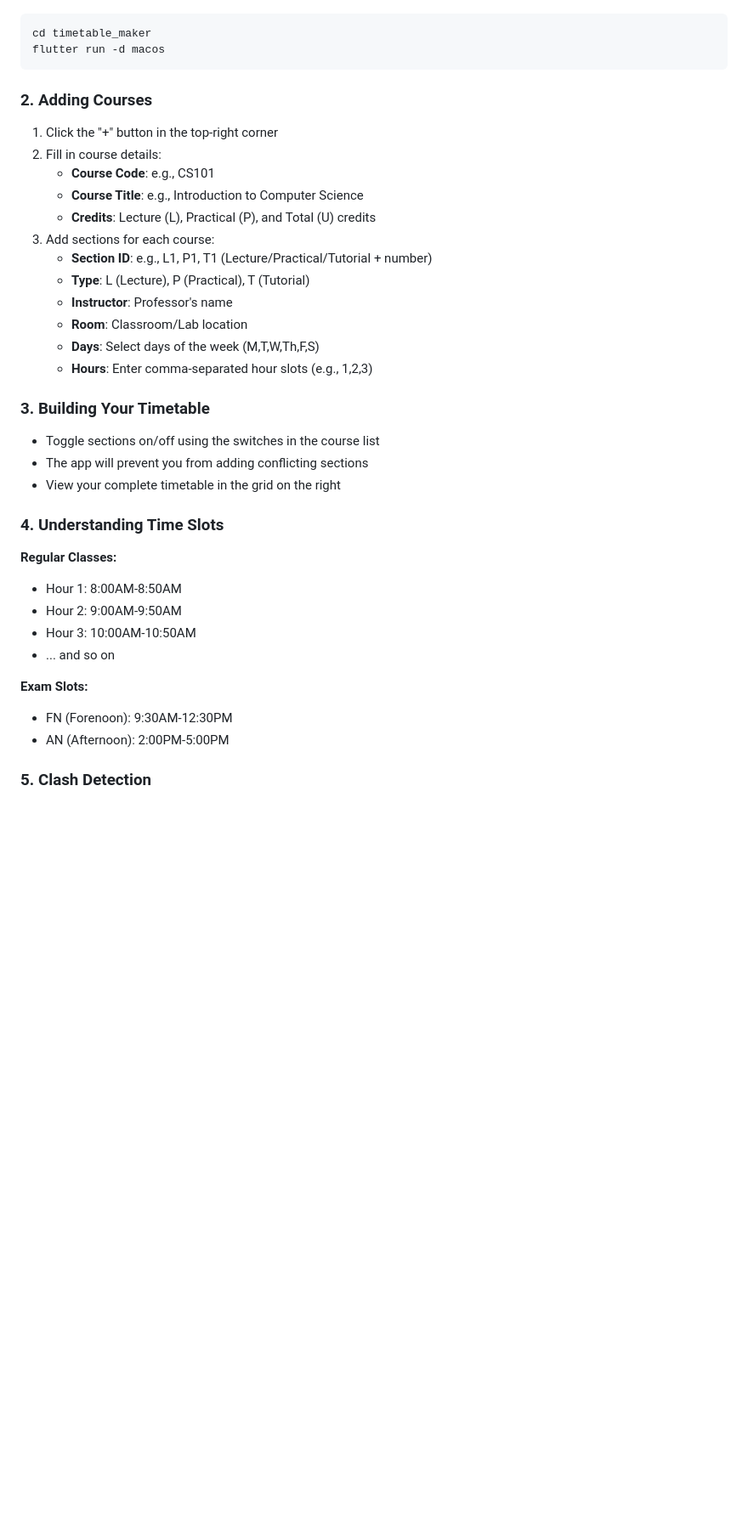
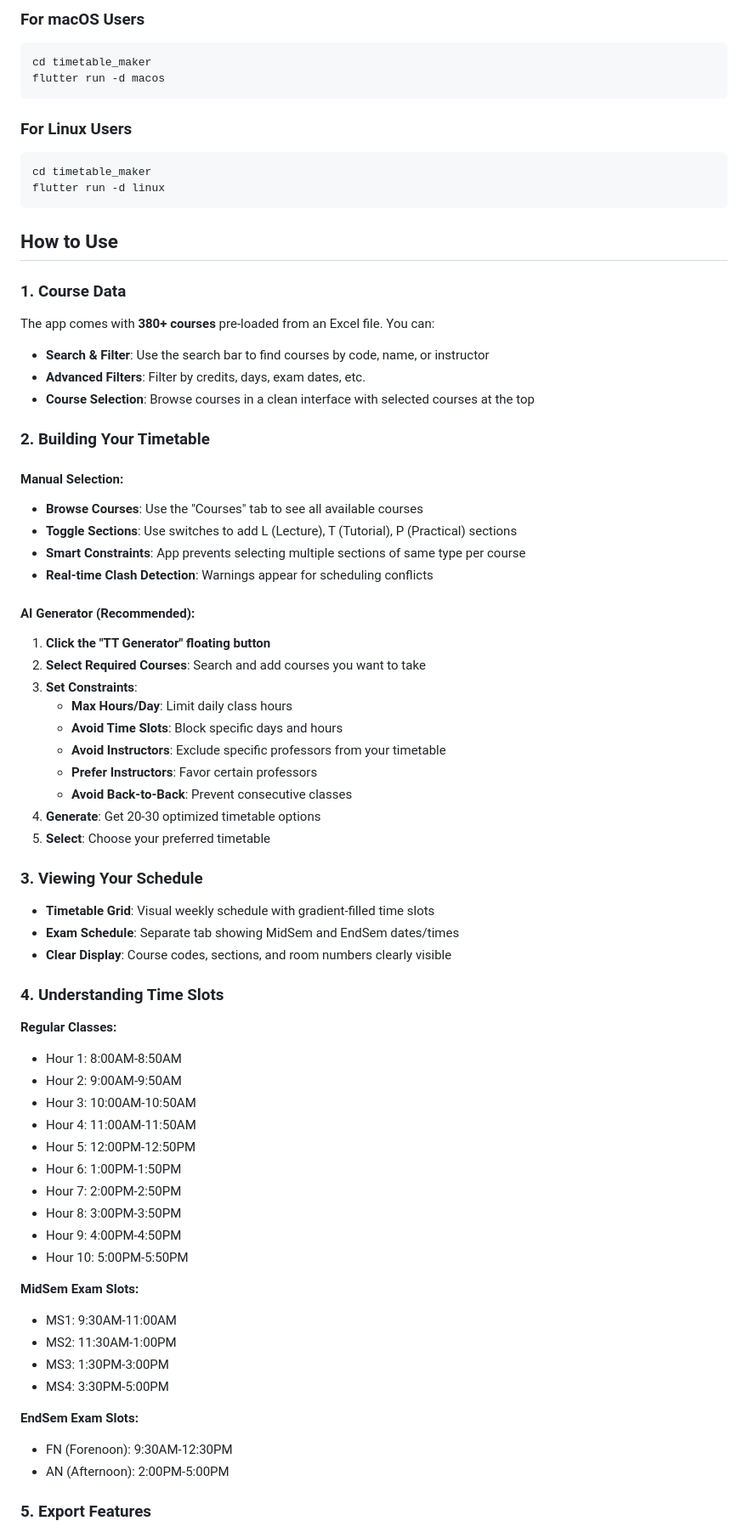
Before and after one commit to RCR0101/tabulr, a Markdown page: README.md, the part around the change printed below. Shown: that part at 85% size. GitHub-like rendering; blank space fills up the shorter version.

Commit message:
chore: update README.md

````diff
--- a/README.md
+++ b/README.md
@@ -19,29 +81,51 @@ A Flutter desktop application for creating and managing academic timetables with
+### For macOS Users
 
 ```bash
 cd timetable_maker
 flutter run -d macos
 ```
 
-### 2. Adding Courses
+### For Linux Users
 
-1. Click the "+" button in the top-right corner
-2. Fill in course details:
-   - **Course Code**: e.g., CS101
-   - **Course Title**: e.g., Introduction to Computer Science
-   - **Credits**: Lecture (L), Practical (P), and Total (U) credits
-3. Add sections for each course:
-   - **Section ID**: e.g., L1, P1, T1 (Lecture/Practical/Tutorial + number)
-   - **Type**: L (Lecture), P (Practical), T (Tutorial)
-   - **Instructor**: Professor's name
-   - **Room**: Classroom/Lab location
-   - **Days**: Select days of the week (M,T,W,Th,F,S)
-   - **Hours**: Enter comma-separated hour slots (e.g., 1,2,3)
+```bash
+cd timetable_maker
+flutter run -d linux
+```
 
-### 3. Building Your Timetable
+## How to Use
 
-- Toggle sections on/off using the switches in the course list
-- The app will prevent you from adding conflicting sections
-- View your complete timetable in the grid on the right
+### 1. Course Data
+
+The app comes with **380+ courses** pre-loaded from an Excel file. You can:
+- **Search & Filter**: Use the search bar to find courses by code, name, or instructor
+- **Advanced Filters**: Filter by credits, days, exam dates, etc.
+- **Course Selection**: Browse courses in a clean interface with selected courses at the top
+
+### 2. Building Your Timetable
+
+#### Manual Selection:
+- **Browse Courses**: Use the "Courses" tab to see all available courses
+- **Toggle Sections**: Use switches to add L (Lecture), T (Tutorial), P (Practical) sections
+- **Smart Constraints**: App prevents selecting multiple sections of same type per course
+- **Real-time Clash Detection**: Warnings appear for scheduling conflicts
+
+#### AI Generator (Recommended):
+1. **Click the "TT Generator" floating button**
+2. **Select Required Courses**: Search and add courses you want to take
+3. **Set Constraints**:
+   - **Max Hours/Day**: Limit daily class hours
+   - **Avoid Time Slots**: Block specific days and hours
+   - **Avoid Instructors**: Exclude specific professors from your timetable
+   - **Prefer Instructors**: Favor certain professors
+   - **Avoid Back-to-Back**: Prevent consecutive classes
+4. **Generate**: Get 20-30 optimized timetable options
+5. **Select**: Choose your preferred timetable
+
+### 3. Viewing Your Schedule
+
+- **Timetable Grid**: Visual weekly schedule with gradient-filled time slots
+- **Exam Schedule**: Separate tab showing MidSem and EndSem dates/times
+- **Clear Display**: Course codes, sections, and room numbers clearly visible
 
 ### 4. Understanding Time Slots
 
@@ -49,11 +133,23 @@ flutter run -d macos
 - Hour 1: 8:00AM-8:50AM
 - Hour 2: 9:00AM-9:50AM
 - Hour 3: 10:00AM-10:50AM
-- ... and so on
+- Hour 4: 11:00AM-11:50AM
+- Hour 5: 12:00PM-12:50PM
+- Hour 6: 1:00PM-1:50PM
+- Hour 7: 2:00PM-2:50PM
+- Hour 8: 3:00PM-3:50PM
+- Hour 9: 4:00PM-4:50PM
+- Hour 10: 5:00PM-5:50PM
 
-**Exam Slots:**
+**MidSem Exam Slots:**
+- MS1: 9:30AM-11:00AM
+- MS2: 11:30AM-1:00PM
+- MS3: 1:30PM-3:00PM
+- MS4: 3:30PM-5:00PM
+
+**EndSem Exam Slots:**
 - FN (Forenoon): 9:30AM-12:30PM
 - AN (Afternoon): 2:00PM-5:00PM
 
-### 5. Clash Detection
+### 5. Export Features
 
````
Also changed, not shown: other parts of README.md (+120 -21 lines).
